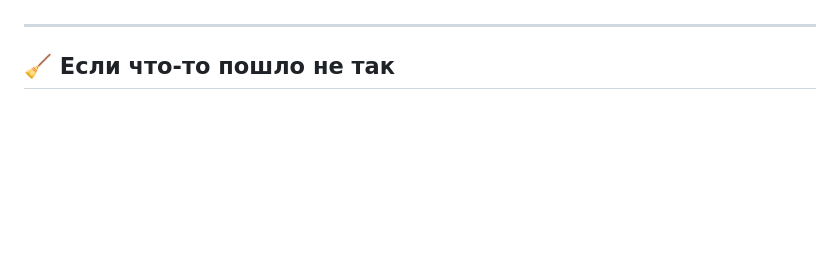
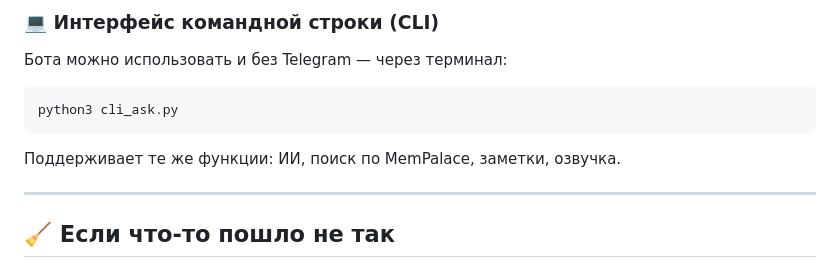
Before and after one commit to Eugen-I/mempalace_bot, a Markdown page: README.md, the part around one of its changes. Rendered like a GitHub page; blank space fills up the shorter version.

````diff
--- a/README.md
+++ b/README.md
@@ -135,3 +192,12 @@ python3 main.py
+### 💻 Интерфейс командной строки (CLI)
+
+Бота можно использовать и без Telegram — через терминал:
+
+```bash
+python3 cli_ask.py
+```
+
+Поддерживает те же функции: ИИ, поиск по MemPalace, заметки, озвучка.
 
 ---
 
````
Also changed, not shown: other parts of README.md (+62 -5 lines).
